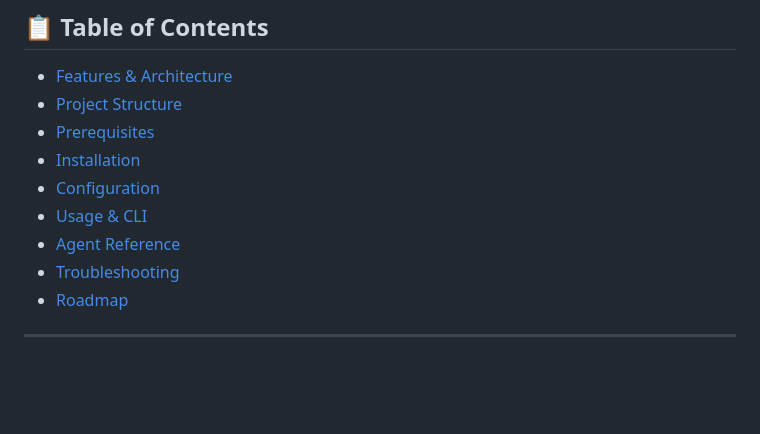
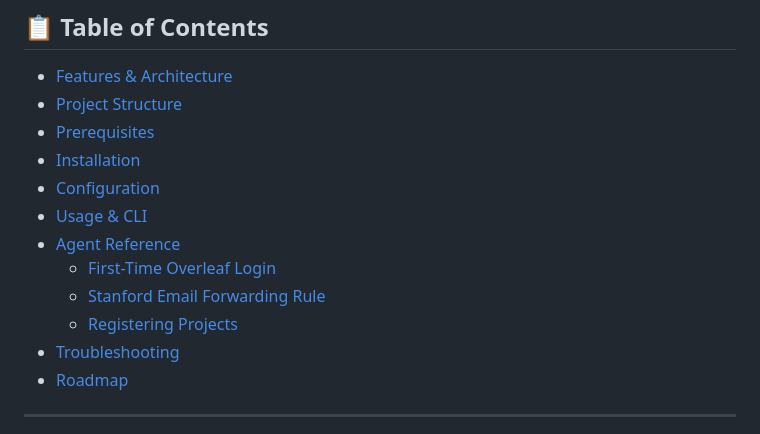
Before and after one commit to AvivPeretz/research-agents-project, a Markdown page: README.md, the part around one of its changes. Drawn GitHub-style; blank space fills up the shorter version.

```diff
--- a/README.md
+++ b/README.md
@@ -19,6 +19,9 @@ formatted email reports.
 - [Configuration](#-configuration)
 - [Usage & CLI](#-usage--command-line-interface-cli)
 - [Agent Reference](#-agent-reference)
+  - [First-Time Overleaf Login](#first-time-setup-overleaf-login)
+  - [Stanford Email Forwarding Rule](#setting-up-the-stanford-review-email-forwarding-rule)
+  - [Registering Projects](#registering-a-project-and-researcher-email)
 - [Troubleshooting](#-troubleshooting)
 - [Roadmap](#-roadmap)
 
```
Also changed, not shown: other parts of README.md (+39 -0 lines).
